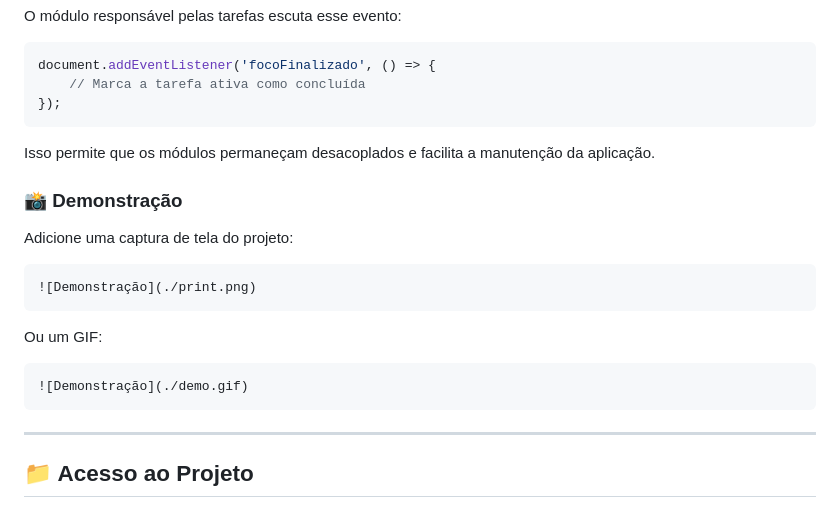
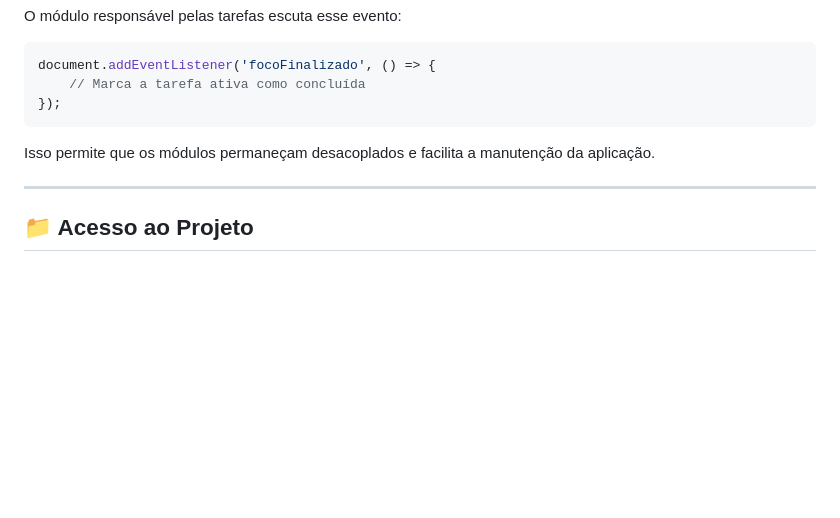
Before and after one commit to Hi-Ury/Fokus, a Markdown page: README.md, the part around the change. Rendered like a GitHub page; blank space fills up the shorter version.

````diff
--- a/README.md
+++ b/README.md
@@ -95,20 +95,6 @@ document.addEventListener('focoFinalizado', () => {
 
 Isso permite que os módulos permaneçam desacoplados e facilita a manutenção da aplicação.
 
-### 📸 Demonstração
-
-Adicione uma captura de tela do projeto:
-
-```md
-![Demonstração](./print.png)
-```
-
-Ou um GIF:
-
-```md
-![Demonstração](./demo.gif)
-```
-
 ---
 
 ## 📁 Acesso ao Projeto
````
